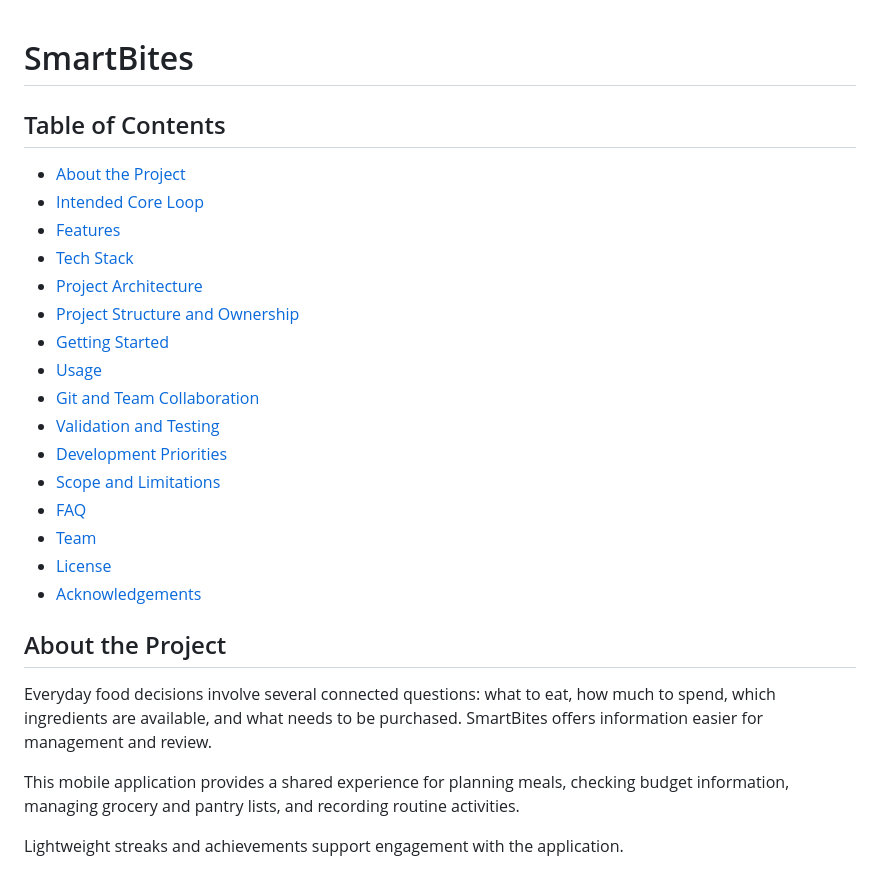
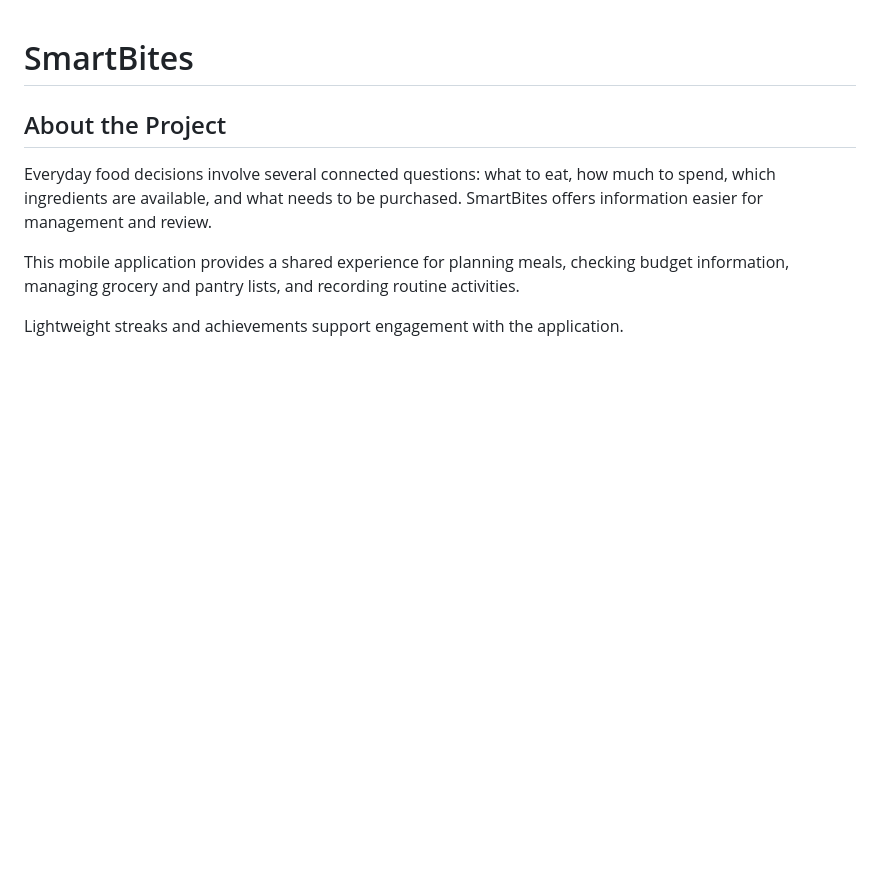
Before and after one commit to Kasanee-Teto/smartbites, a Markdown page: README.md, the part around the change. Drawn GitHub-style; blank space fills up the shorter version.

Commit message:
fix: updated Smartbites documentation for formatting improvement

```diff
--- a/README.md
+++ b/README.md
@@ -1,23 +1,4 @@
 # SmartBites
-
-## Table of Contents
-
-- [About the Project](#about-the-project)
-- [Intended Core Loop](#intended-core-loop)
-- [Features](#features)
-- [Tech Stack](#tech-stack)
-- [Project Architecture](#project-architecture)
-- [Project Structure and Ownership](#project-structure-and-ownership)
-- [Getting Started](#getting-started)
-- [Usage](#usage)
-- [Git and Team Collaboration](#git-and-team-collaboration)
-- [Validation and Testing](#validation-and-testing)
-- [Development Priorities](#development-priorities)
-- [Scope and Limitations](#scope-and-limitations)
-- [FAQ](#faq)
-- [Team](#team)
-- [License](#license)
-- [Acknowledgements](#acknowledgements)
 
 ## About the Project
 
```
